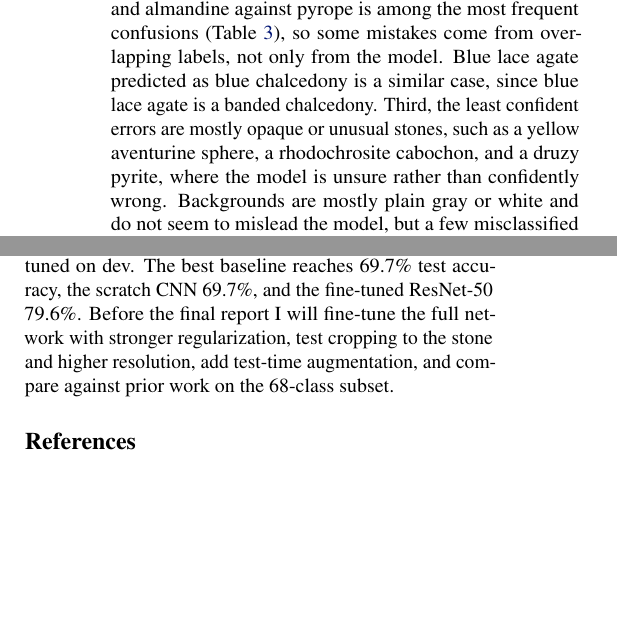
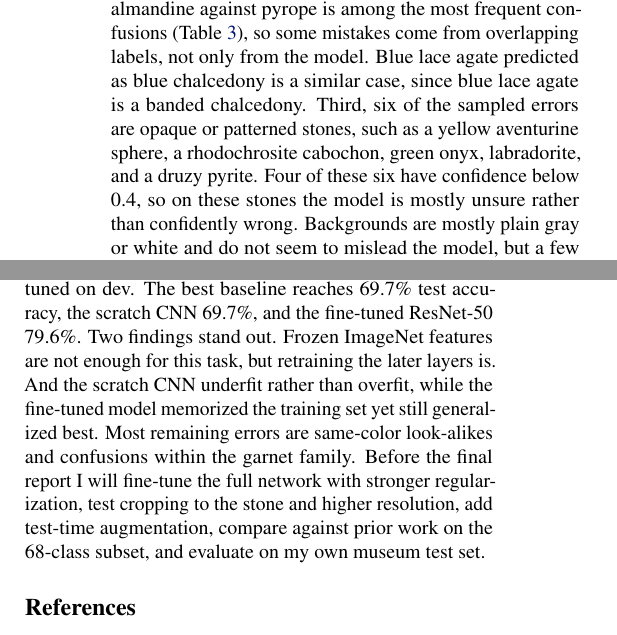
Before and after one commit to CSUSC-CChen/Gemstone-Recognition-from-Photos-with-Transfer-Learning, a LaTeX document (report/midterm/main.tex): two parts of the columns of page 4 of 5, joined at a grey line, cut so that both start at the same text, the shorter picture padded with empty space. Compiled offline with pdfLaTeX.

Commit message:
Improve clarity and consistency in main.tex
Refined text for clarity and accuracy in the related work and conclusion sections. Adjusted phrasing to improve readability and consistency throughout the document.

```diff
--- a/report/midterm/main.tex
+++ b/report/midterm/main.tex
@@ -180,7 +180,7 @@ Color jitter slightly helped the scratch CNN (74.4\% against 73.4\% at learning
 
 To understand the remaining mistakes, I took a random sample of \ErrSampleN{} of the \DevErrors{} dev errors made by \ErrModel{}, the learned model with the best dev accuracy, and studied each one. Figure~\ref{fig:errors} shows \ErrShownN{} of them. In \ErrTopFive\% of the sampled errors the true class was still among the top five predictions, so many mistakes are near misses. Table~\ref{tab:confused} lists the most often confused class pairs.
 
-Three patterns stand out. First, most confident errors are look-alike stones with the same color: pale blue aquamarine and kyanite predicted as topaz, violet iolite as purple sapphire or benitoite, and yellow-green chrysoberyl as grossular. These pairs are hard even for experts, who use refractive index and other instrument readings that a photo cannot show. Second, many errors fall inside one mineral family. Almandine, pyrope, spessartite, grossular, and andradite are all garnet species, and the dataset also has a separate Garnet Red class and grossular varieties (tsavorite and hessonite). Five of the 24 sampled errors confuse two garnet labels, and almandine against pyrope is among the most frequent confusions (Table~\ref{tab:confused}), so some mistakes come from overlapping labels, not only from the model. Blue lace agate predicted as blue chalcedony is a similar case, since blue lace agate is a banded chalcedony. Third, the least confident errors are mostly opaque or unusual stones, such as a yellow aventurine sphere, a rhodochrosite cabochon, and a druzy pyrite, where the model is unsure rather than confidently wrong. Backgrounds are mostly plain gray or white and do not seem to mislead the model, but a few misclassified stones fill only a small part of the image. The Random Forest also got 21 of these 24 examples wrong, so they are hard for both kinds of features.
+Three patterns stand out. First, all five errors made with confidence above 0.9 involve stones of the same color: pale blue aquamarine predicted as topaz, yellow-green chrysoberyl as grossular (twice), and two garnets confused with each other. Lower-confidence look-alike errors include kyanite as topaz and violet iolite as purple sapphire or benitoite. These pairs are hard even for experts, who use refractive index and other instrument readings that a photo cannot show. Second, many errors fall inside one mineral family. Almandine, pyrope, spessartite, grossular, and andradite are all garnet species, and the dataset also has a separate Garnet Red class and grossular varieties (tsavorite and hessonite). Five of the 24 sampled errors confuse two garnet labels, and almandine against pyrope is among the most frequent confusions (Table~\ref{tab:confused}), so some mistakes come from overlapping labels, not only from the model. Blue lace agate predicted as blue chalcedony is a similar case, since blue lace agate is a banded chalcedony. Third, six of the sampled errors are opaque or patterned stones, such as a yellow aventurine sphere, a rhodochrosite cabochon, green onyx, labradorite, and a druzy pyrite. Four of these six have confidence below 0.4, so on these stones the model is mostly unsure rather than confidently wrong. Backgrounds are mostly plain gray or white and do not seem to mislead the model, but a few misclassified stones fill only a small part of the image. The Random Forest also got 21 of these 24 examples wrong, so they are hard for both kinds of features.
 
 Based on this analysis, I plan two concrete improvements for the final report.
 
@@ -204,7 +204,7 @@ I will also try test-time augmentation (averaging predictions over flips and rot
 
 \section{Conclusion}
 
-Following the proposal feedback, I made transfer learning the main method. The pipeline now covers a fixed train/dev/test split, two feature-based baselines, a scratch CNN that measures overfitting directly, and a pretrained ResNet-50 used both frozen and partially fine-tuned, all tuned on dev. The best baseline reaches \RFTest\% test accuracy, the scratch CNN \CNNTest\%, and the fine-tuned ResNet-50 \FTTest\%. Before the final report I will fine-tune the full network with stronger regularization, test cropping to the stone and higher resolution, add test-time augmentation, and compare against prior work on the 68-class subset.
+Following the proposal feedback, I made transfer learning the main method. The pipeline now covers a fixed train/dev/test split, two feature-based baselines, a scratch CNN that measures overfitting directly, and a pretrained ResNet-50 used both frozen and partially fine-tuned, all tuned on dev. The best baseline reaches \RFTest\% test accuracy, the scratch CNN \CNNTest\%, and the fine-tuned ResNet-50 \FTTest\%. Two findings stand out. Frozen ImageNet features are not enough for this task, but retraining the later layers is. And the scratch CNN underfit rather than overfit, while the fine-tuned model memorized the training set yet still generalized best. Most remaining errors are same-color look-alikes and confusions within the garnet family. Before the final report I will fine-tune the full network with stronger regularization, test cropping to the stone and higher resolution, add test-time augmentation, compare against prior work on the 68-class subset, and evaluate on my own museum test set.
 
 \bibliography{main}
 \bibliographystyle{icml2021}
```
Also changed, not shown: report/midterm/main.tex (6 more changed lines).
